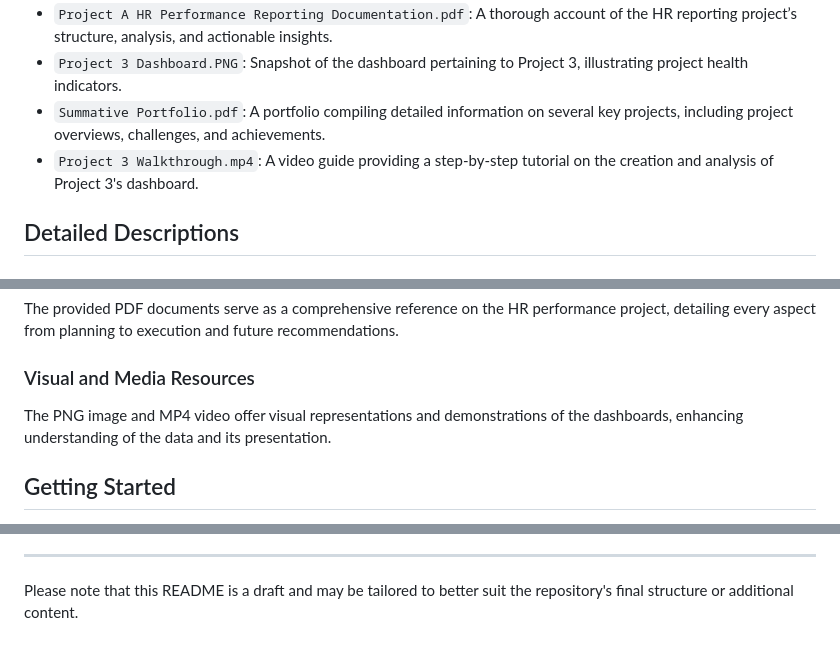
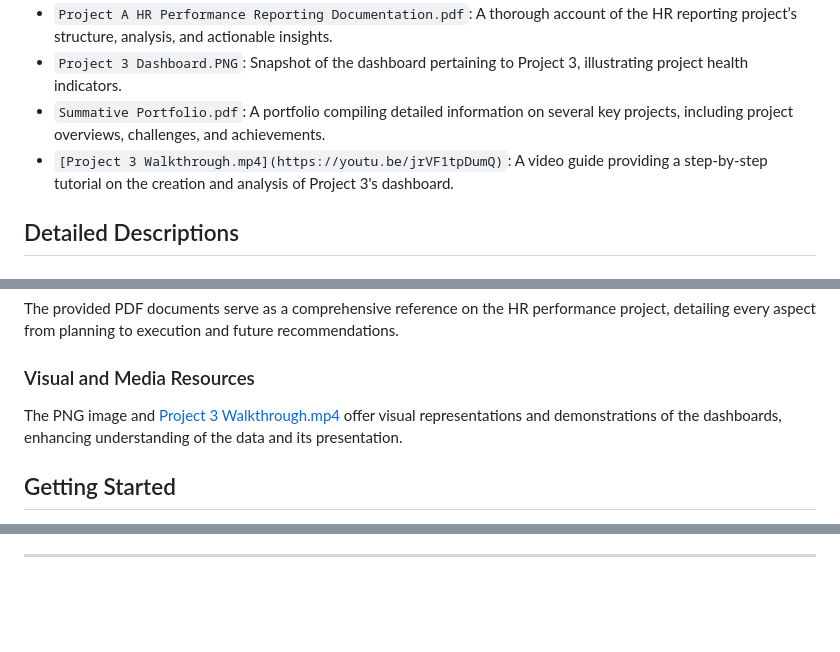
Before and after one commit to MatthewPaver/MatthewPaver, a Markdown page: Summative Portfolio - Projecting Success/README.md, 3 parts joined by grey strips. GitHub-like rendering; blank space fills up the shorter version.

```diff
--- a/Summative Portfolio - Projecting Success/README.md
+++ b/Summative Portfolio - Projecting Success/README.md
@@ -12,7 +12,7 @@ This repository hosts a collection of files related to HR performance reporting
 - `Project A HR Performance Reporting Documentation.pdf`: A thorough account of the HR reporting project’s structure, analysis, and actionable insights.
 - `Project 3 Dashboard.PNG`: Snapshot of the dashboard pertaining to Project 3, illustrating project health indicators.
 - `Summative Portfolio.pdf`: A portfolio compiling detailed information on several key projects, including project overviews, challenges, and achievements.
-- `Project 3 Walkthrough.mp4`: A video guide providing a step-by-step tutorial on the creation and analysis of Project 3's dashboard.
+- `[Project 3 Walkthrough.mp4](https://youtu.be/jrVF1tpDumQ)`: A video guide providing a step-by-step tutorial on the creation and analysis of Project 3's dashboard.
 
 ## Detailed Descriptions
 
@@ -26,7 +26,7 @@ The CSV files offer raw data which can be analyzed to identify trends, draw corr
 The provided PDF documents serve as a comprehensive reference on the HR performance project, detailing every aspect from planning to execution and future recommendations.
 
 ### Visual and Media Resources
-The PNG image and MP4 video offer visual representations and demonstrations of the dashboards, enhancing understanding of the data and its presentation.
+The PNG image and [Project 3 Walkthrough.mp4](https://youtu.be/jrVF1tpDumQ) offer visual representations and demonstrations of the dashboards, enhancing understanding of the data and its presentation.
 
 ## Getting Started
 1. View the `Summative Portfolio.pdf` for a comprehensive overview of the included projects.
@@ -43,5 +43,3 @@ The PNG image and MP4 video offer visual representations and demonstrations of t
 - To understand the impact of HR metrics on sales, refer to `TopSalesPerformers.csv` and associated documentation in the `Summative Portfolio.pdf`.
 
 ---
-
-Please note that this README is a draft and may be tailored to better suit the repository's final structure or additional content.
```
Also changed, not shown: other parts of Summative Portfolio - Projecting Success/README.md (+1 -1 lines).
